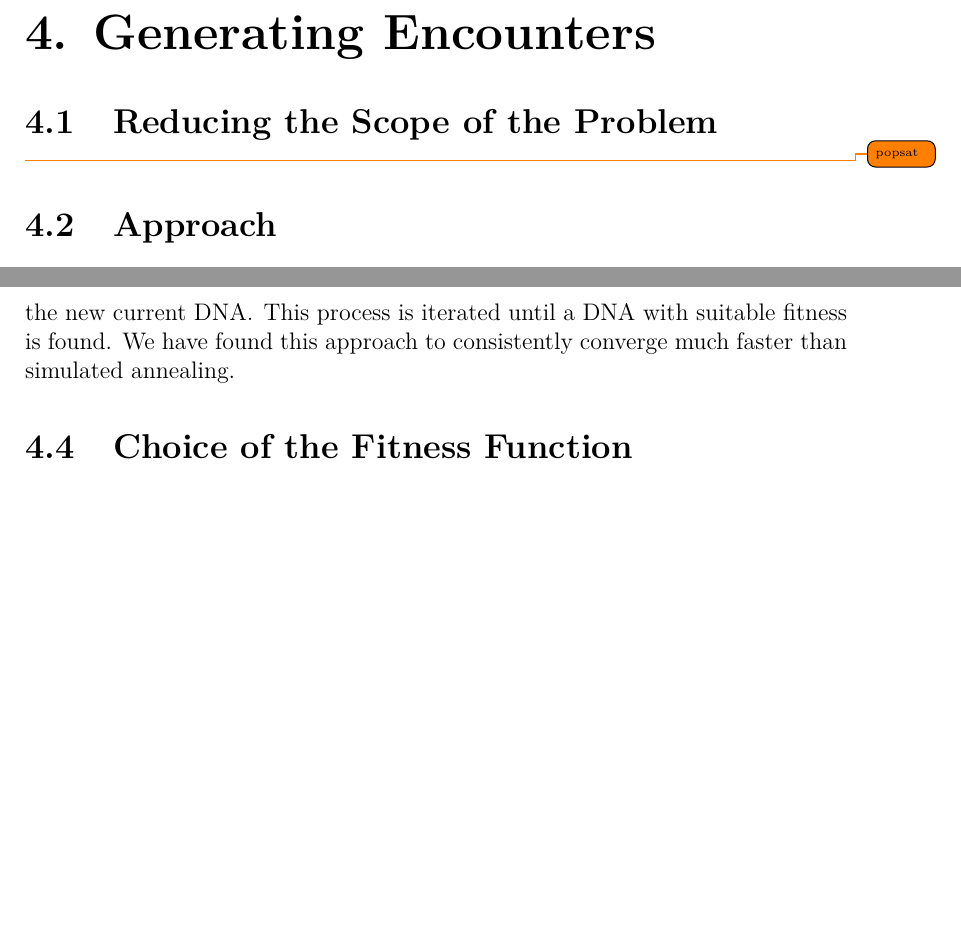
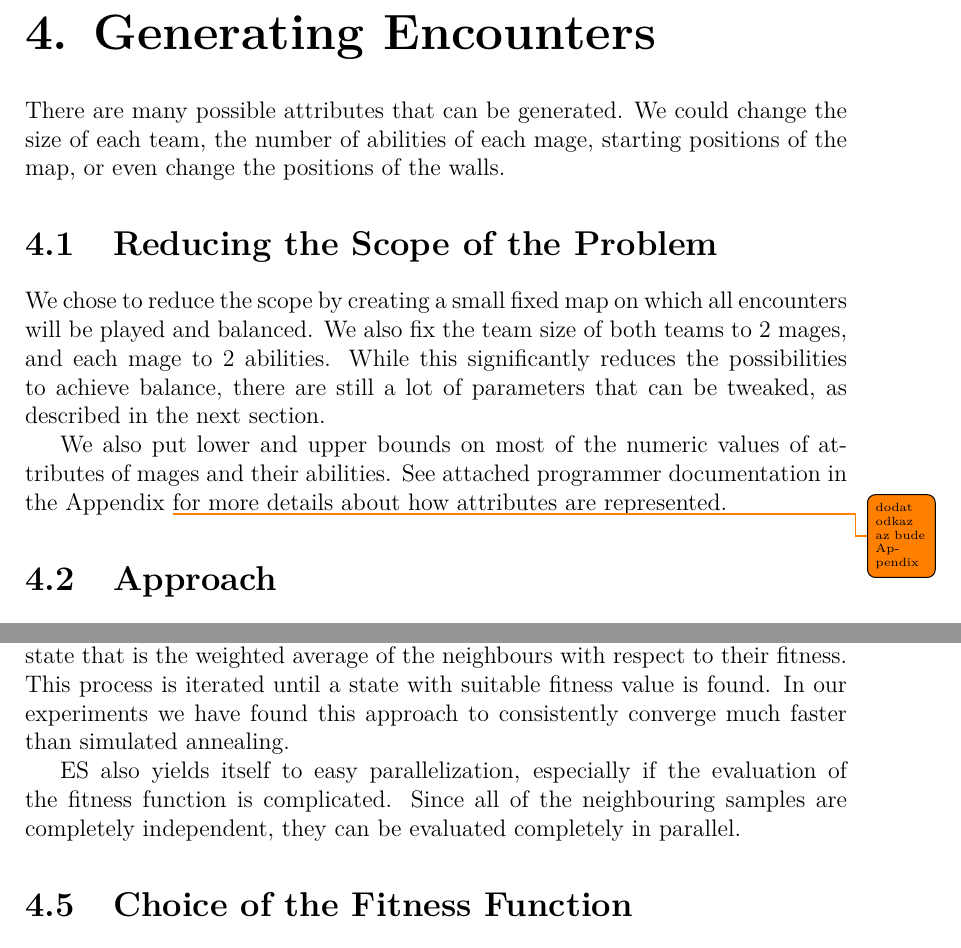
Before and after one commit to darthdeus/bachelor-thesis, a LaTeX thesis (thesis.tex, which reads chapter04.tex): two parts of pages 15 and 16 of 25, joined at a grey line, cut so that both start at the same text, the shorter picture padded with empty space. Compiled offline with pdfLaTeX.

Commit message:
Improved chapter 4 with intro, annealing and ES

```diff
--- a/chapter04.tex
+++ b/chapter04.tex
@@ -1,9 +1,17 @@
 \chapter{Generating Encounters}
 \label{chapter04}
 
+There are many possible attributes that can be generated. We could change the size of each team,
+the number of abilities of each mage, starting positions of the map, or even change the positions of the walls.
+
 \section{Reducing the Scope of the Problem}
 
-\todo{popsat}
+We chose to reduce the scope by creating a small fixed map on which all encounters will be played and balanced.
+We also fix the team size of both teams to 2 mages, and each mage to 2 abilities. While this significantly reduces
+the possibilities to achieve balance, there are still a lot of parameters that can be tweaked, as described in the next section.
+
+We also put lower and upper bounds on most of the numeric values of attributes of mages and their abilities.
+See attached programmer documentation in the Appendix \todo{dodat odkaz az bude Appendix} for more details about how attributes are represented.
 
 \section{Approach}
 
@@ -52,6 +66,12 @@ neighbours in the search space, evaluate their fitness and take their weighted
-sum as the new current DNA\@. This process is iterated until a DNA with
-suitable fitness is found. We have found this approach to consistently converge
-much faster than simulated annealing.
+Strategies (ES) \citep{evolution-strategies}. ES works by taking a random sample of the
+neighbourhood of the current value, evaluating the fitness of each of the neighbours, and
+moving to a state that is the weighted average of the neighbours with respect to their fitness.
+This process is iterated until a state with suitable fitness value is found. In our experiments
+we have found this approach to consistently converge much faster than simulated annealing.
+
+ES also yields itself to easy parallelization, especially if the evaluation of the fitness
+function is complicated. Since all of the neighbouring samples are completely independent,
+they can be evaluated completely in parallel.
 
 \section{Choice of the Fitness Function}
 
```
Also changed, not shown: chapter02.tex (+4 -2 lines), chapter04.tex (22 more changed lines).
